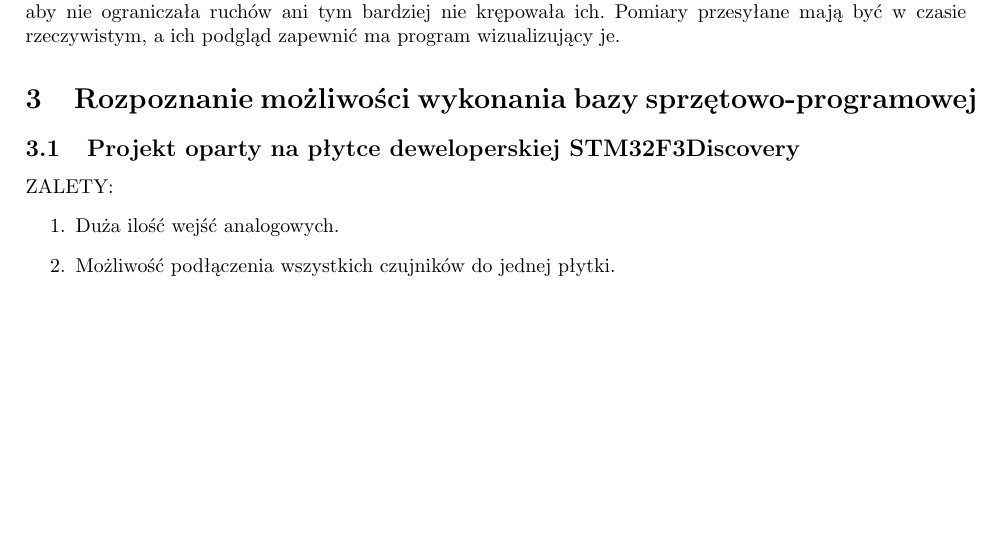
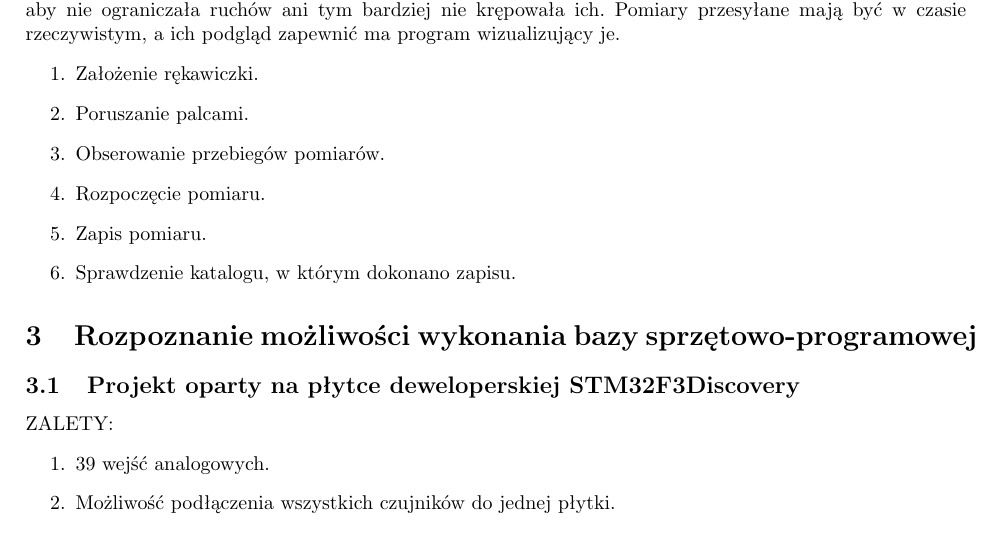
Before and after one commit to Sensglove/SG, a LaTeX document (specyfikacja_zadan.tex): part of page 3 of 10, cut so that both start at the same text, the shorter picture padded with empty space. Compiled offline with pdfLaTeX.

Commit message:
wersja do wstawienia na eportal

```diff
--- a/specyfikacja_zadan.tex
+++ b/specyfikacja_zadan.tex
@@ -67,13 +67,20 @@ Użytkownik powinien mieć możliwość założenia sprzętu, to znaczy rękawic
 
 \section{Kryteria ewaluacji}
 Komponenty powinny działać każde z osobna oraz współdziałać jako kompletne stanowisko do pobierania sygnałów i biosygnałów. Użytkownik powinien mieć możliwość wykonywania ruchów w obrębie przynajmnie jednego metra od stanowiska. Rękawiczka pomiarowa powinna mieć umieszczone czujniki w taki sposób, aby nie ograniczała ruchów ani tym bardziej nie krępowała ich. Pomiary przesyłane mają być w czasie rzeczywistym, a ich podgląd zapewnić ma program wizualizujący je.
-
+\begin{enumerate}
+	\item Założenie rękawiczki.
+	\item Poruszanie palcami.
+	\item Obserowanie przebiegów pomiarów.
+	\item Rozpoczęcie pomiaru.
+	\item Zapis pomiaru.
+	\item Sprawdzenie katalogu, w którym dokonano zapisu.
+\end{enumerate}
 \section{Rozpoznanie możliwości wykonania bazy sprzętowo-programowej}
 
 \subsection{Projekt oparty na płytce deweloperskiej STM32F3Discovery}
 ZALETY:
 \begin{enumerate}
-    \item Duża ilość wejść analogowych.
+    \item 39 wejść analogowych.
 \item Możliwość podłączenia wszystkich czujników do jednej płytki.
     \item Spora ilość informacji na temat płytki i jej obsługi dostępna w bibliotekach oraz poprzez Internet.
 \item Możliwość rozpoczęcia prac w ciągu dwóch tygodni w zależności od szybkości dostawy.
```
